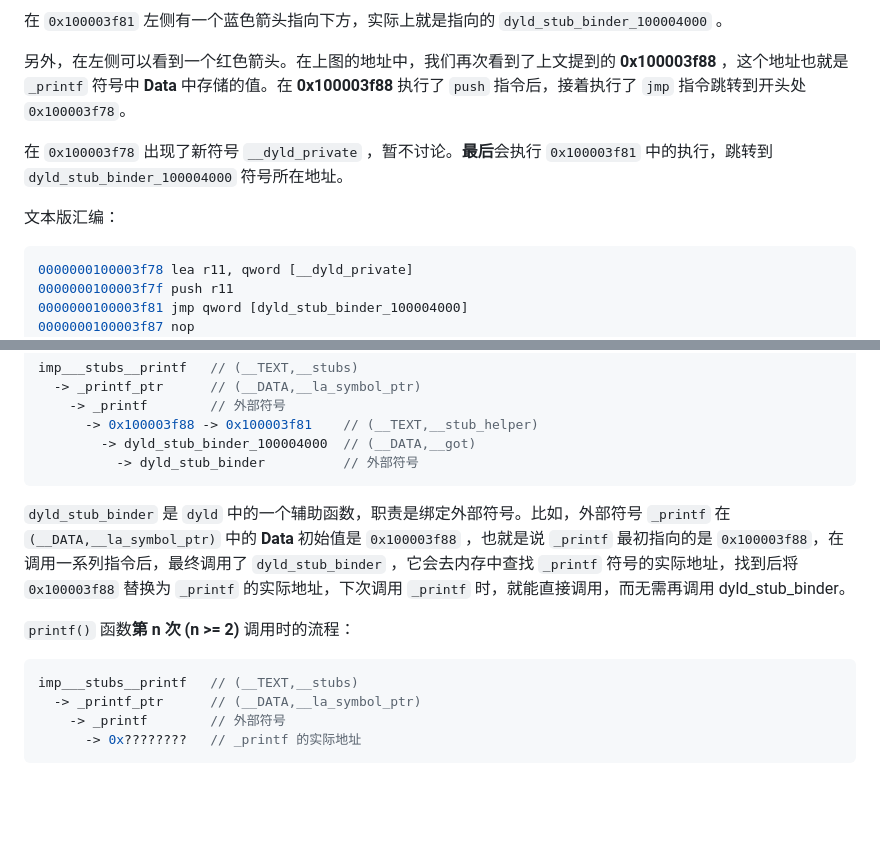
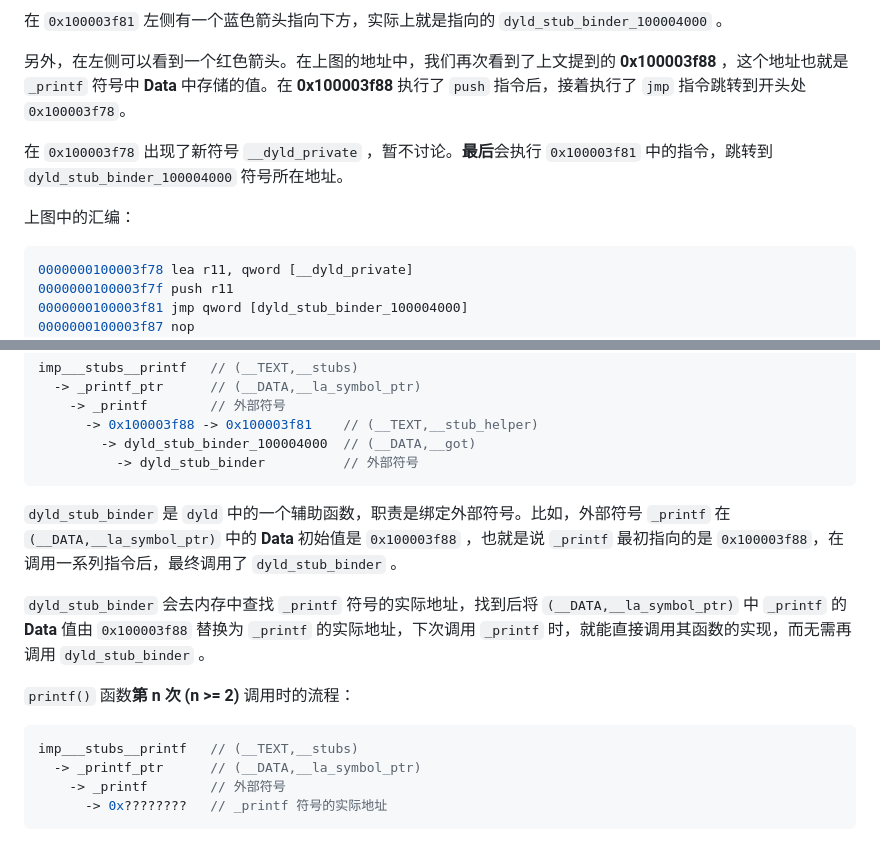
Before and after one commit to Huang-Libo/Notebook, a Markdown page: iOS/fishhook.md, 2 parts joined by grey strips. GitHub-like rendering; blank space fills up the shorter version.

Commit message:
Update <fishhook.md>

````diff
--- a/iOS/fishhook.md
+++ b/iOS/fishhook.md
@@ -431,9 +432,9 @@ imp___stubs__printf   // (__TEXT,__stubs)
 
 另外，在左侧可以看到一个红色箭头。在上图的地址中，我们再次看到了上文提到的 **0x100003f88** ，这个地址也就是 `_printf` 符号中 **Data** 中存储的值。在 **0x100003f88** 执行了 `push` 指令后，接着执行了 `jmp` 指令跳转到开头处 `0x100003f78`。
 
-在 `0x100003f78` 出现了新符号 `__dyld_private` ，暂不讨论。**最后**会执行 `0x100003f81` 中的执行，跳转到 `dyld_stub_binder_100004000` 符号所在地址。
+在 `0x100003f78` 出现了新符号 `__dyld_private` ，暂不讨论。**最后**会执行 `0x100003f81` 中的指令，跳转到 `dyld_stub_binder_100004000` 符号所在地址。
 
-文本版汇编：
+上图中的汇编：
 
 ```c
 0000000100003f78 lea r11, qword [__dyld_private]
@@ -471,7 +472,9 @@ imp___stubs__printf   // (__TEXT,__stubs)
           -> dyld_stub_binder          // 外部符号
 ```
 
-`dyld_stub_binder` 是 `dyld` 中的一个辅助函数，职责是绑定外部符号。比如，外部符号 `_printf` 在 `(__DATA,__la_symbol_ptr)` 中的 **Data** 初始值是 `0x100003f88` ，也就是说 `_printf` 最初指向的是 `0x100003f88`，在调用一系列指令后，最终调用了 `dyld_stub_binder` ，它会去内存中查找 `_printf` 符号的实际地址，找到后将 `0x100003f88` 替换为 `_printf` 的实际地址，下次调用 `_printf` 时，就能直接调用，而无需再调用 dyld_stub_binder。
+`dyld_stub_binder` 是 `dyld` 中的一个辅助函数，职责是绑定外部符号。比如，外部符号 `_printf` 在 `(__DATA,__la_symbol_ptr)` 中的 **Data** 初始值是 `0x100003f88` ，也就是说 `_printf` 最初指向的是 `0x100003f88`，在调用一系列指令后，最终调用了 `dyld_stub_binder` 。
+
+`dyld_stub_binder` 会去内存中查找 `_printf` 符号的实际地址，找到后将 `(__DATA,__la_symbol_ptr)` 中 `_printf` 的 **Data** 值由 `0x100003f88` 替换为 `_printf` 的实际地址，下次调用 `_printf` 时，就能直接调用其函数的实现，而无需再调用 `dyld_stub_binder` 。
 
 `printf()` 函数**第 n 次 (n >= 2)** 调用时的流程：
 
@@ -479,5 +482,5 @@ imp___stubs__printf   // (__TEXT,__stubs)
 imp___stubs__printf   // (__TEXT,__stubs)
   -> _printf_ptr      // (__DATA,__la_symbol_ptr)
     -> _printf        // 外部符号
-      -> 0x????????   // _printf 的实际地址
+      -> 0x????????   // _printf 符号的实际地址
 ```
````
Also changed, not shown: other parts of iOS/fishhook.md (+2 -1 lines), media/iOS/fishhook/hopper-external-symbols-2.jpg (added).
